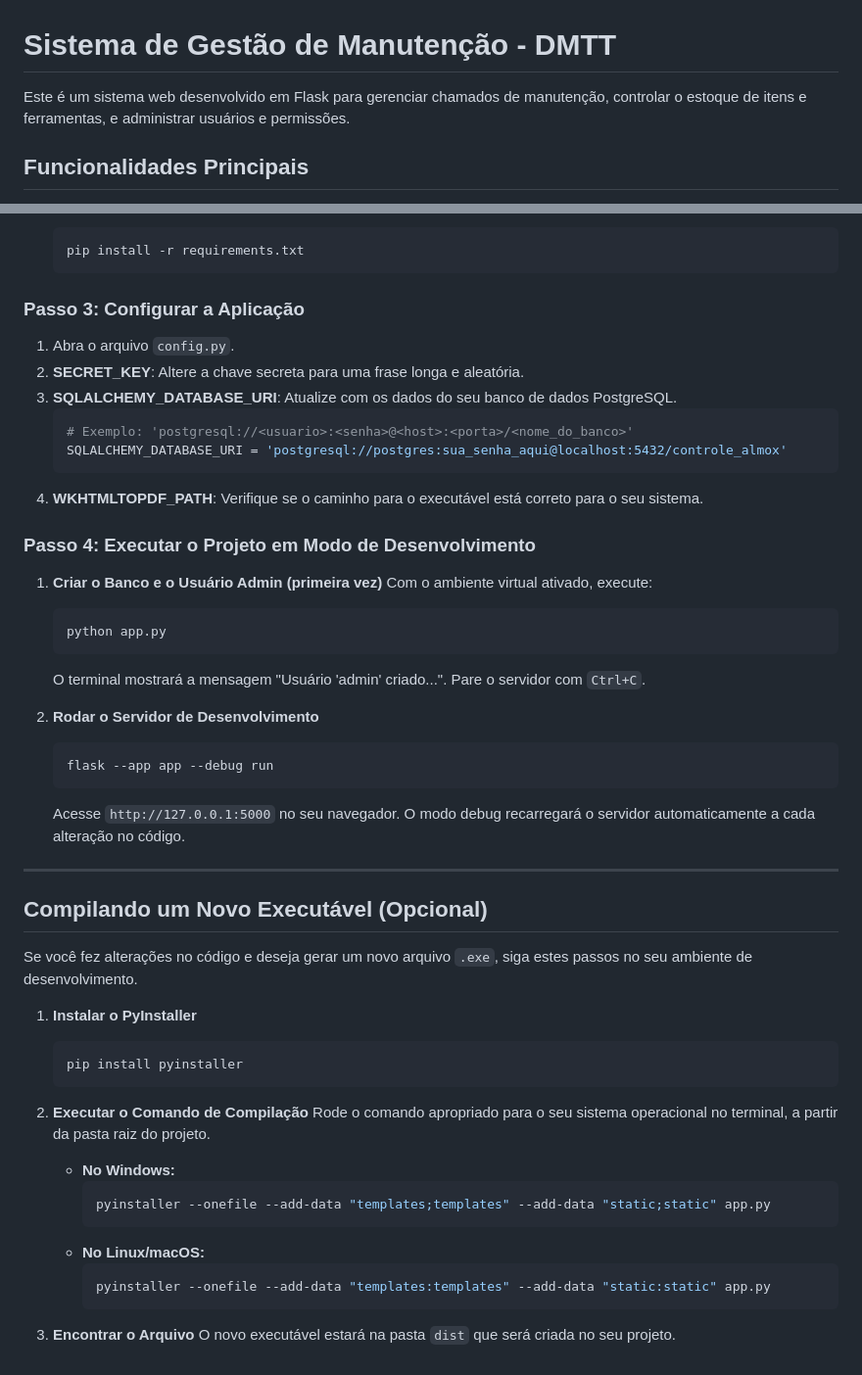
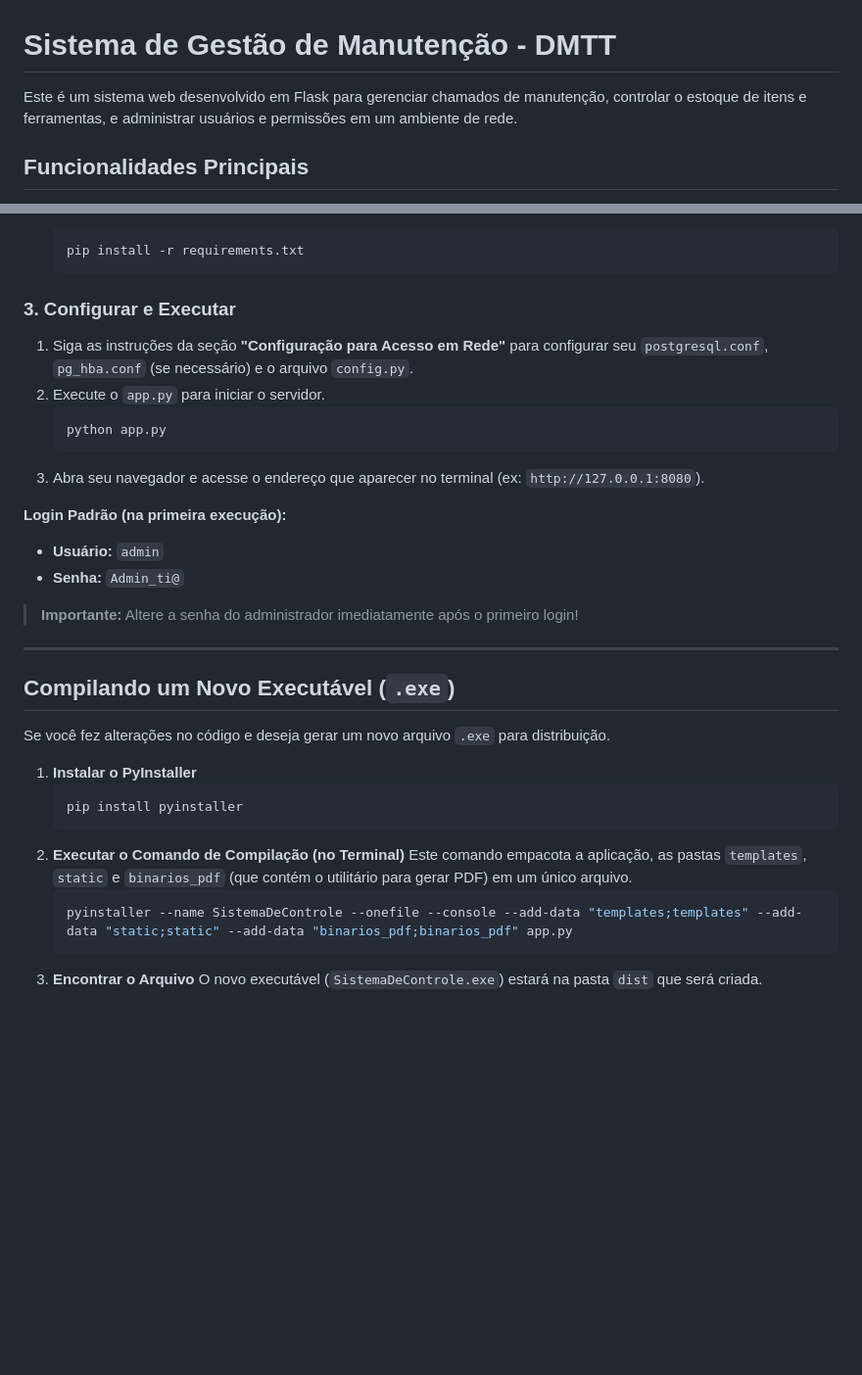
Before and after one commit to LuciosSB/sistema-de-gerenciamento-controle, a Markdown page: README.md, 2 parts joined by grey strips. Shown: that part at 98% size. GitHub-like rendering; blank space fills up the shorter version.

````diff
--- a/README.md
+++ b/README.md
@@ -1,6 +1,6 @@
 # Sistema de Gestão de Manutenção - DMTT
 
-Este é um sistema web desenvolvido em Flask para gerenciar chamados de manutenção, controlar o estoque de itens e ferramentas, e administrar usuários e permissões.
+Este é um sistema web desenvolvido em Flask para gerenciar chamados de manutenção, controlar o estoque de itens e ferramentas, e administrar usuários e permissões em um ambiente de rede.
 
 ## Funcionalidades Principais
 
@@ -87,50 +94,34 @@ Siga estes passos se você é um desenvolvedor e deseja clonar o código-fonte p
     pip install -r requirements.txt
     ```
 
-### Passo 3: Configurar a Aplicação
-1.  Abra o arquivo `config.py`.
-2.  **SECRET_KEY**: Altere a chave secreta para uma frase longa e aleatória.
-3.  **SQLALCHEMY_DATABASE_URI**: Atualize com os dados do seu banco de dados PostgreSQL.
-    ```python
-    # Exemplo: 'postgresql://<usuario>:<senha>@<host>:<porta>/<nome_do_banco>'
-    SQLALCHEMY_DATABASE_URI = 'postgresql://postgres:sua_senha_aqui@localhost:5432/controle_almox'
-    ```
-4.  **WKHTMLTOPDF_PATH**: Verifique se o caminho para o executável está correto para o seu sistema.
-
-### Passo 4: Executar o Projeto em Modo de Desenvolvimento
-1.  **Criar o Banco e o Usuário Admin (primeira vez)**
-    Com o ambiente virtual ativado, execute:
+### 3. Configurar e Executar
+1.  Siga as instruções da seção **"Configuração para Acesso em Rede"** para configurar seu `postgresql.conf`, `pg_hba.conf` (se necessário) e o arquivo `config.py`.
+2.  Execute o `app.py` para iniciar o servidor.
     ```bash
     python app.py
     ```
-    O terminal mostrará a mensagem "Usuário 'admin' criado...". Pare o servidor com `Ctrl+C`.
+3.  Abra seu navegador e acesse o endereço que aparecer no terminal (ex: `http://127.0.0.1:8080`).
 
-2.  **Rodar o Servidor de Desenvolvimento**
-    ```bash
-    flask --app app --debug run
-    ```
-    Acesse `http://127.0.0.1:5000` no seu navegador. O modo debug recarregará o servidor automaticamente a cada alteração no código.
+**Login Padrão (na primeira execução):**
+* **Usuário:** `admin`
+* **Senha:** `Admin_ti@`
+
+> **Importante:** Altere a senha do administrador imediatamente após o primeiro login!
 
 ---
 
-## Compilando um Novo Executável (Opcional)
+## Compilando um Novo Executável (`.exe`)
 
-Se você fez alterações no código e deseja gerar um novo arquivo `.exe`, siga estes passos no seu ambiente de desenvolvimento.
+Se você fez alterações no código e deseja gerar um novo arquivo `.exe` para distribuição.
 
 1.  **Instalar o PyInstaller**
     ```bash
     pip install pyinstaller
     ```
-2.  **Executar o Comando de Compilação**
-    Rode o comando apropriado para o seu sistema operacional no terminal, a partir da pasta raiz do projeto.
-
-    * **No Windows:**
-        ```bash
-        pyinstaller --onefile --add-data "templates;templates" --add-data "static;static" app.py
-        ```
-    * **No Linux/macOS:**
-        ```bash
-        pyinstaller --onefile --add-data "templates:templates" --add-data "static:static" app.py
-        ```
+2.  **Executar o Comando de Compilação (no Terminal)**
+    Este comando empacota a aplicação, as pastas `templates`, `static` e `binarios_pdf` (que contém o utilitário para gerar PDF) em um único arquivo.
+    ```bash
+    pyinstaller --name SistemaDeControle --onefile --console --add-data "templates;templates" --add-data "static;static" --add-data "binarios_pdf;binarios_pdf" app.py
+    ```
 3.  **Encontrar o Arquivo**
-    O novo executável estará na pasta `dist` que será criada no seu projeto.
+    O novo executável (`SistemaDeControle.exe`) estará na pasta `dist` que será criada.
````
Also changed, not shown: other parts of README.md (+42 -35 lines).
